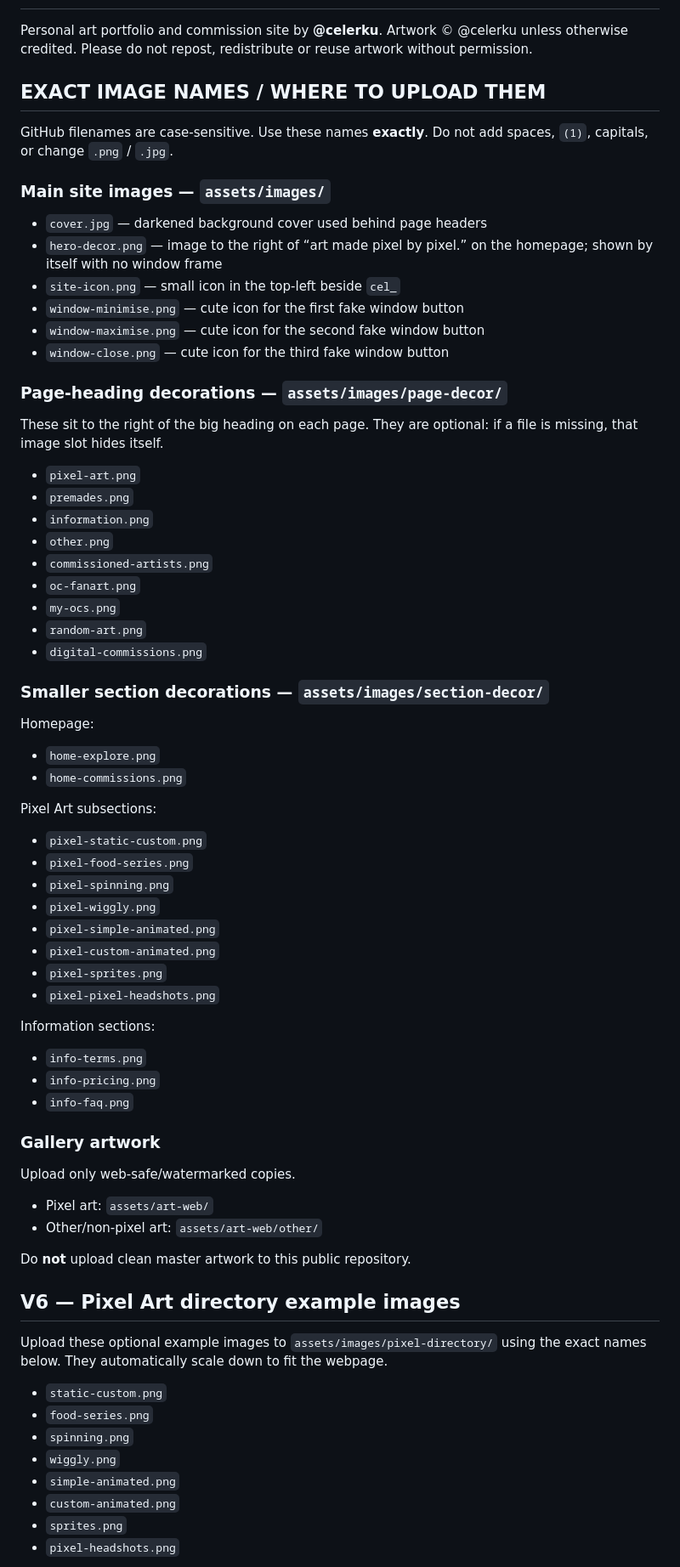
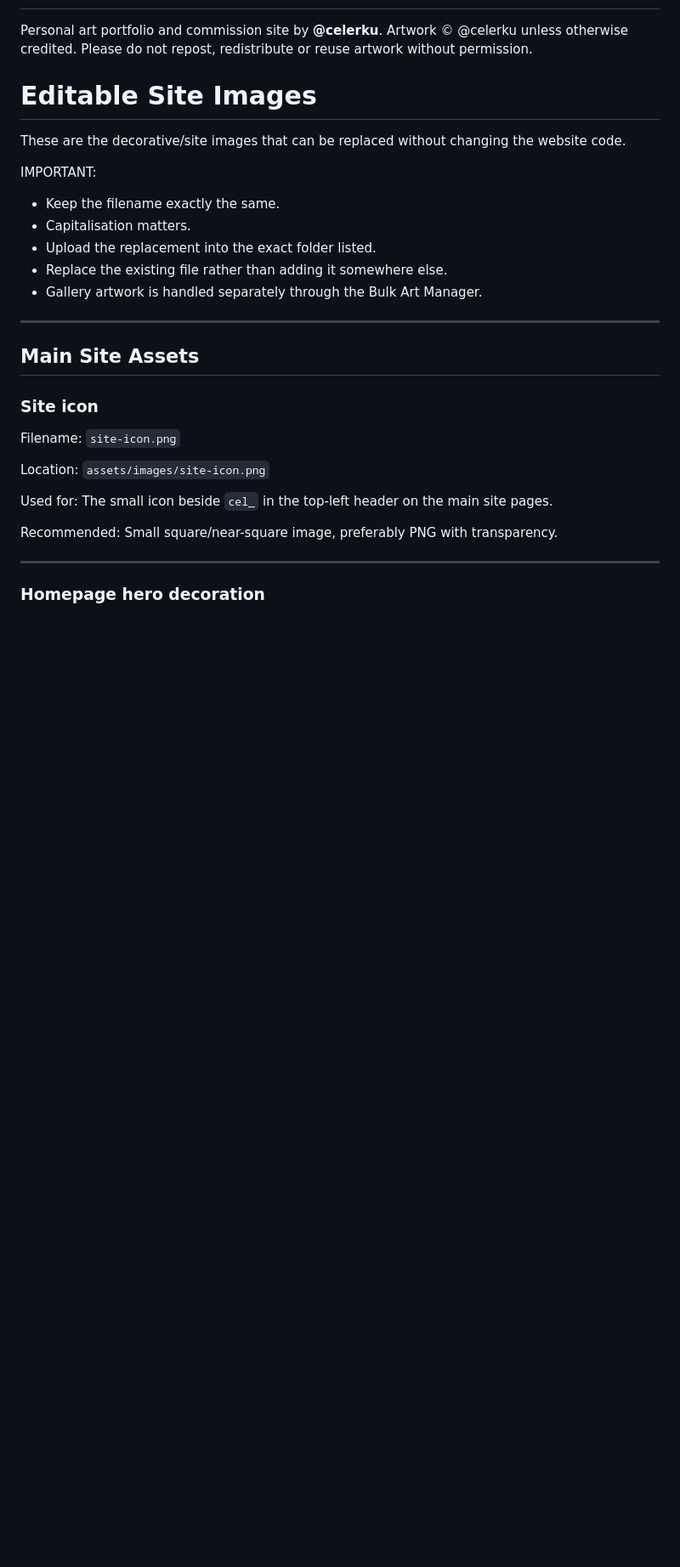
Before and after one commit to celerku/cel-comms, a Markdown page: README.md, the part around one of its changes. Shown at 85% size. Drawn GitHub-style; blank space fills up the shorter version.

```diff
--- a/README.md
+++ b/README.md
@@ -2,67 +2,36 @@
 
 Personal art portfolio and commission site by **@celerku**. Artwork © @celerku unless otherwise credited. Please do not repost, redistribute or reuse artwork without permission.
 
-## EXACT IMAGE NAMES / WHERE TO UPLOAD THEM
+# Editable Site Images
 
-GitHub filenames are case-sensitive. Use these names **exactly**. Do not add spaces, `(1)`, capitals, or change `.png` / `.jpg`.
+These are the decorative/site images that can be replaced without changing the website code.
 
-### Main site images — `assets/images/`
-- `cover.jpg` — darkened background cover used behind page headers
-- `hero-decor.png` — image to the right of “art made pixel by pixel.” on the homepage; shown by itself with no window frame
-- `site-icon.png` — small icon in the top-left beside `cel_`
-- `window-minimise.png` — cute icon for the first fake window button
-- `window-maximise.png` — cute icon for the second fake window button
-- `window-close.png` — cute icon for the third fake window button
+IMPORTANT:
+- Keep the filename exactly the same.
+- Capitalisation matters.
+- Upload the replacement into the exact folder listed.
+- Replace the existing file rather than adding it somewhere else.
+- Gallery artwork is handled separately through the Bulk Art Manager.
 
-### Page-heading decorations — `assets/images/page-decor/`
-These sit to the right of the big heading on each page. They are optional: if a file is missing, that image slot hides itself.
-- `pixel-art.png`
-- `premades.png`
-- `information.png`
-- `other.png`
-- `commissioned-artists.png`
-- `oc-fanart.png`
-- `my-ocs.png`
-- `random-art.png`
-- `digital-commissions.png`
+---
 
-### Smaller section decorations — `assets/images/section-decor/`
-Homepage:
-- `home-explore.png`
-- `home-commissions.png`
+## Main Site Assets
 
-Pixel Art subsections:
-- `pixel-static-custom.png`
-- `pixel-food-series.png`
-- `pixel-spinning.png`
-- `pixel-wiggly.png`
-- `pixel-simple-animated.png`
-- `pixel-custom-animated.png`
-- `pixel-sprites.png`
-- `pixel-pixel-headshots.png`
+### Site icon
 
-Information sections:
-- `info-terms.png`
-- `info-pricing.png`
-- `info-faq.png`
+Filename:
+`site-icon.png`
 
-### Gallery artwork
-Upload only web-safe/watermarked copies.
-- Pixel art: `assets/art-web/`
-- Other/non-pixel art: `assets/art-web/other/`
+Location:
+`assets/images/site-icon.png`
 
-Do **not** upload clean master artwork to this public repository.
+Used for:
+The small icon beside `cel_` in the top-left header on the main site pages.
 
+Recommended:
+Small square/near-square image, preferably PNG with transparency.
 
-## V6 — Pixel Art directory example images
-Upload these optional example images to `assets/images/pixel-directory/` using the exact names below. They automatically scale down to fit the webpage.
+---
 
-- `static-custom.png`
-- `food-series.png`
-- `spinning.png`
-- `wiggly.png`
-- `simple-animated.png`
-- `custom-animated.png`
-- `sprites.png`
-- `pixel-headshots.png`
+### Homepage hero decoration
 
```
Also changed, not shown: other parts of README.md (+205 -58 lines).
